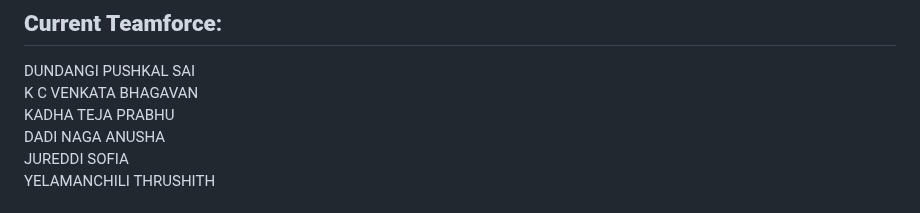
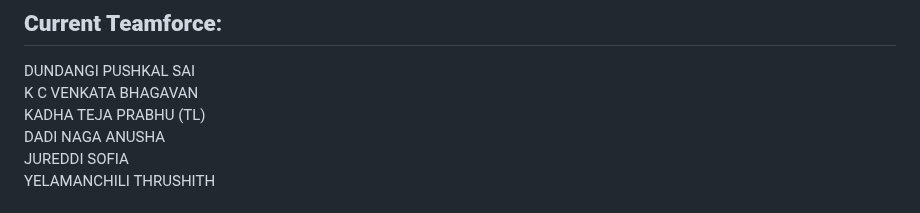
Before and after one commit to TejaPrabhuKadha/LoanJet, a Markdown page: README.md, the part around the change. Drawn GitHub-style.

```diff
--- a/README.md
+++ b/README.md
@@ -2,7 +2,7 @@
 ## **Current Teamforce**:<br>
 DUNDANGI PUSHKAL SAI <br>
 K C VENKATA BHAGAVAN<br>
-KADHA TEJA PRABHU <br>
+KADHA TEJA PRABHU (TL)<br>
 DADI NAGA ANUSHA <br>
 JUREDDI SOFIA <br>
 YELAMANCHILI THRUSHITH<br>
```
